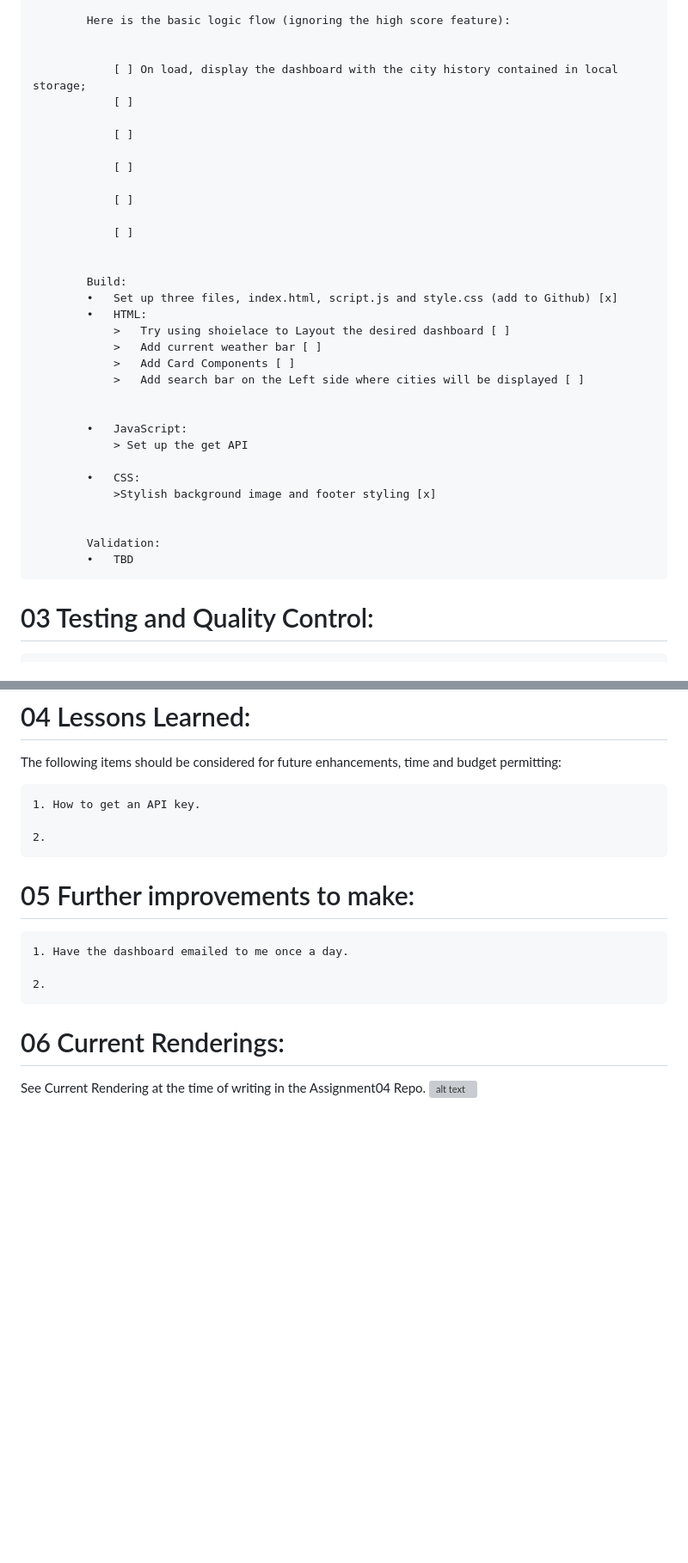
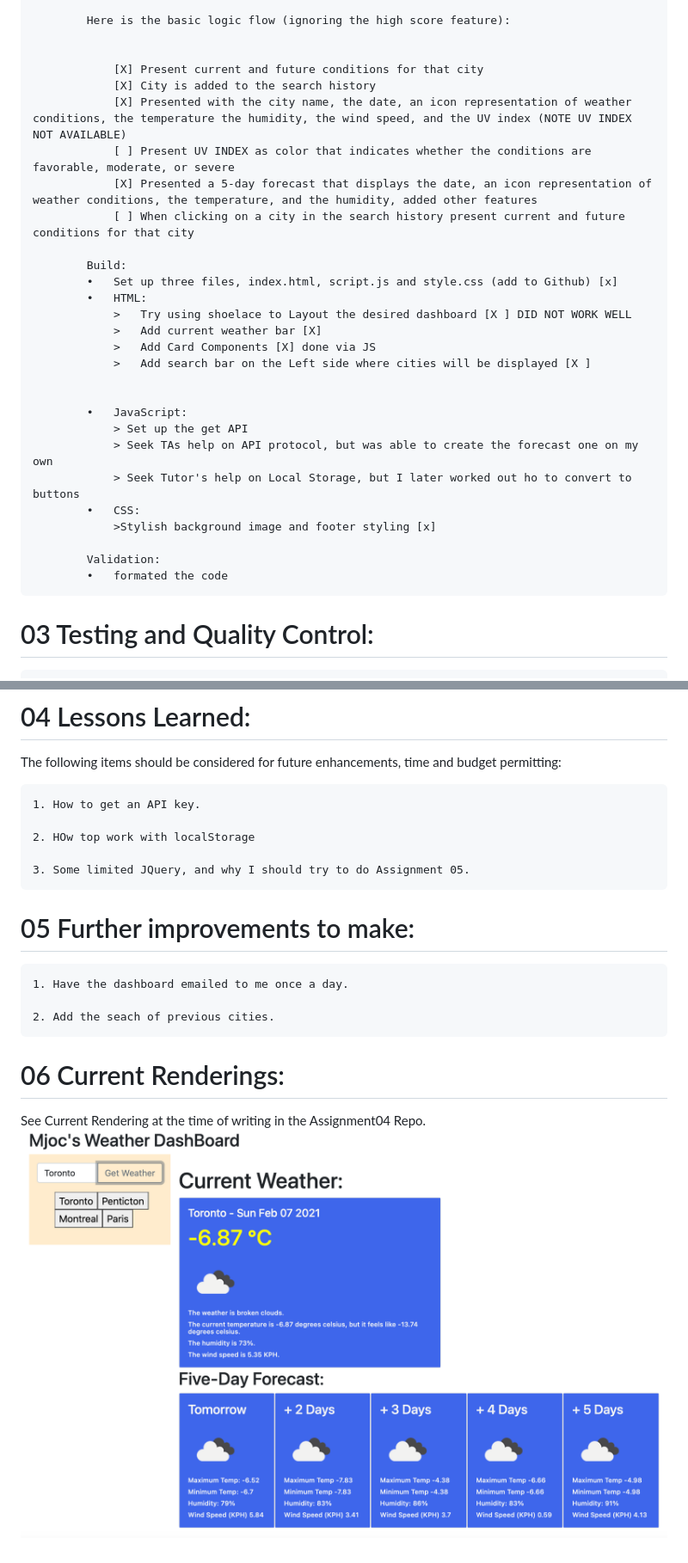
Before and after one commit to Emjayosee/6_Weather_Dashboard, a Markdown page: README.md, 2 parts joined by grey strips. Shown: that part at 86% size. Rendered like a GitHub page; pictures changed too: Assets/Images/Rendering.png (added); blank space fills up the shorter version; grey boxes are pictures that could not be loaded.

```diff
--- a/README.md
+++ b/README.md
@@ -29,36 +29,31 @@ Submitted: February --, 2021, Michael O'Connor, WebDev Wannabe, 604 765-6061
             Here is the basic logic flow (ignoring the high score feature):
 
 
-                [ ] On load, display the dashboard with the city history contained in local storage;
-                [ ]
-
-                [ ]
-
-                [ ]
-
-                [ ]
-
-                [ ]
-
+                [X] Present current and future conditions for that city
+                [X] City is added to the search history
+                [X] Presented with the city name, the date, an icon representation of weather conditions, the temperature the humidity, the wind speed, and the UV index (NOTE UV INDEX NOT AVAILABLE)
+                [ ] Present UV INDEX as color that indicates whether the conditions are favorable, moderate, or severe
+                [X] Presented a 5-day forecast that displays the date, an icon representation of weather conditions, the temperature, and the humidity, added other features
+                [ ] When clicking on a city in the search history present current and future conditions for that city
 
             Build:
             •	Set up three files, index.html, script.js and style.css (add to Github) [x]
             •	HTML:
-                >   Try using shoielace to Layout the desired dashboard [ ]
-                >   Add current weather bar [ ]
-                >   Add Card Components [ ]
-                >   Add search bar on the Left side where cities will be displayed [ ]
+                >   Try using shoelace to Layout the desired dashboard [X ] DID NOT WORK WELL
+                >   Add current weather bar [X]
+                >   Add Card Components [X] done via JS
+                >   Add search bar on the Left side where cities will be displayed [X ]
 
 
             •	JavaScript:
                 > Set up the get API
-
+                > Seek TAs help on API protocol, but was able to create the forecast one on my own
+                > Seek Tutor's help on Local Storage, but I later worked out ho to convert to buttons
             •	CSS:
                 >Stylish background image and footer styling [x]
 
-
             Validation:
-            •	TBD
+            •	formated the code
 
 
 # 03 Testing and Quality Control:
@@ -77,17 +72,19 @@ The following items should be considered for future enhancements, time and budge
 
     1. How to get an API key.
 
-    2.
+    2. HOw top work with localStorage
+
+    3. Some limited JQuery, and why I should try to do Assignment 05.
 
 
 # 05 Further improvements to make:
 
     1. Have the dashboard emailed to me once a day.
 
-    2.
+    2. Add the seach of previous cities.
 
 
 # 06 Current Renderings:
 
 See Current Rendering at the time of writing in the Assignment04 Repo.
-![alt text](filename)
+![alt text](Assets/Images/Rendering.png)
```
Also changed, not shown: other parts of README.md (+3 -3 lines), 7 other files.
